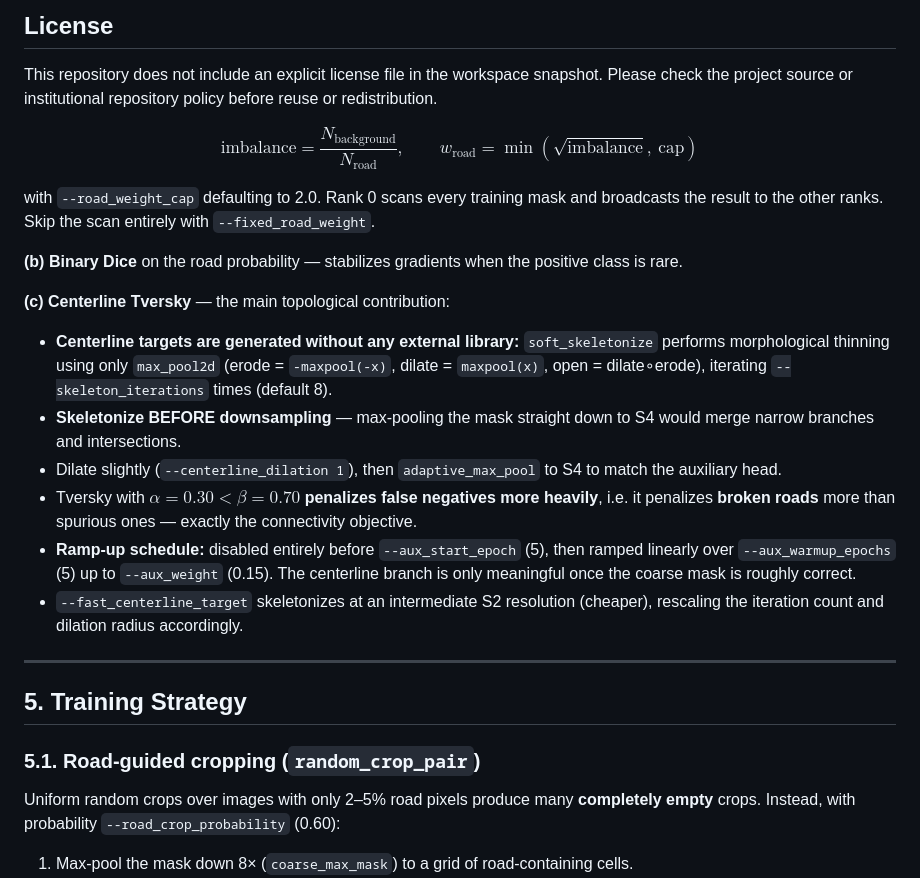
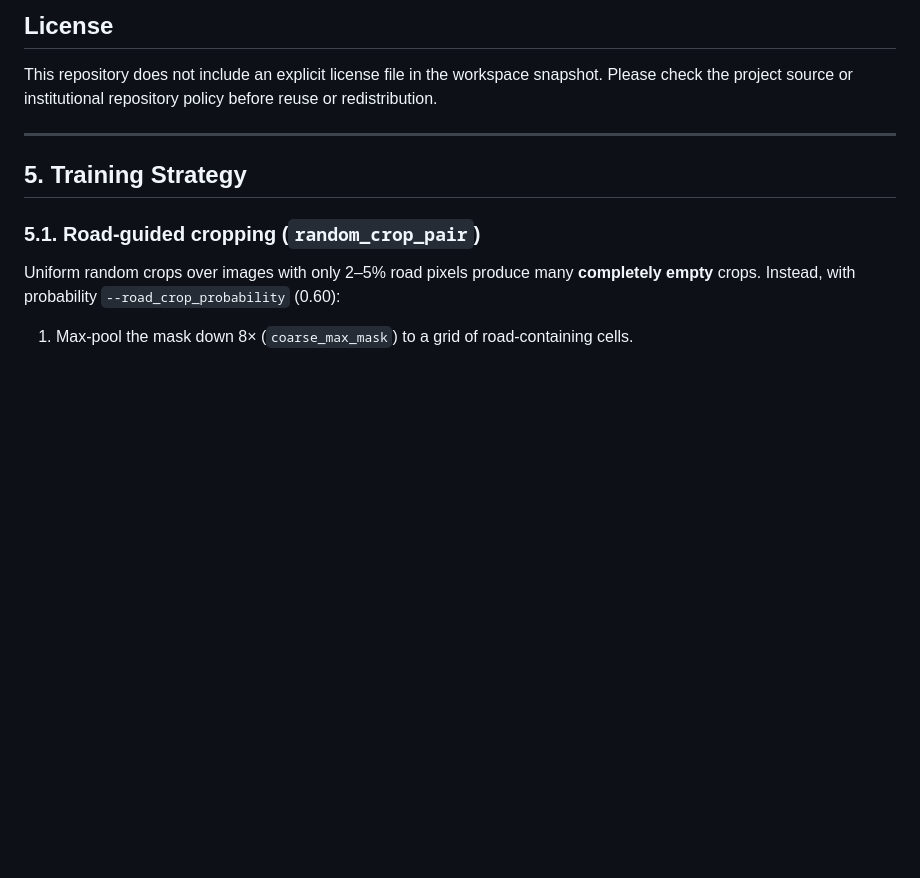
Before and after one commit to HungKingiscoming/road-extraction, a Markdown page: README.md, the part around one of its changes. Drawn GitHub-style; blank space fills up the shorter version.

```diff
--- a/README.md
+++ b/README.md
@@ -260,35 +295,6 @@ This project is intended for research and experimentation in remote sensing road
 ## License
 
 This repository does not include an explicit license file in the workspace snapshot. Please check the project source or institutional repository policy before reuse or redistribution.
-
-
-$$\text{imbalance} = \frac{N_{\text{background}}}{N_{\text{road}}}, \qquad w_{\text{road}} = \min\!\left(\sqrt{\text{imbalance}},\ \text{cap}\right)$$
-
-with `--road_weight_cap` defaulting to 2.0. Rank 0 scans every training mask and
-broadcasts the result to the other ranks. Skip the scan entirely with
-`--fixed_road_weight`.
-
-**(b) Binary Dice** on the road probability — stabilizes gradients when the positive
-class is rare.
-
-**(c) Centerline Tversky** — the main topological contribution:
-
-- **Centerline targets are generated without any external library:**
-  `soft_skeletonize` performs morphological thinning using only `max_pool2d`
-  (erode = `-maxpool(-x)`, dilate = `maxpool(x)`, open = dilate∘erode), iterating
-  `--skeleton_iterations` times (default 8).
-- **Skeletonize BEFORE downsampling** — max-pooling the mask straight down to S4
-  would merge narrow branches and intersections.
-- Dilate slightly (`--centerline_dilation 1`), then `adaptive_max_pool` to S4 to
-  match the auxiliary head.
-- Tversky with $\alpha = 0.30 < \beta = 0.70$ **penalizes false negatives more
-  heavily**, i.e. it penalizes **broken roads** more than spurious ones — exactly the
-  connectivity objective.
-- **Ramp-up schedule:** disabled entirely before `--aux_start_epoch` (5), then ramped
-  linearly over `--aux_warmup_epochs` (5) up to `--aux_weight` (0.15). The centerline
-  branch is only meaningful once the coarse mask is roughly correct.
-- `--fast_centerline_target` skeletonizes at an intermediate S2 resolution (cheaper),
-  rescaling the iteration count and dilation radius accordingly.
 
 ---
 
```
Also changed, not shown: other parts of README.md (+37 -2 lines).
